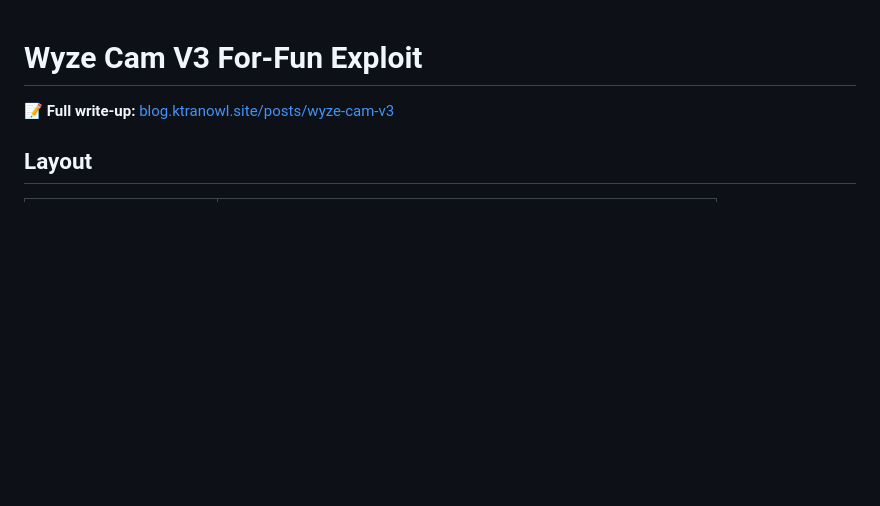
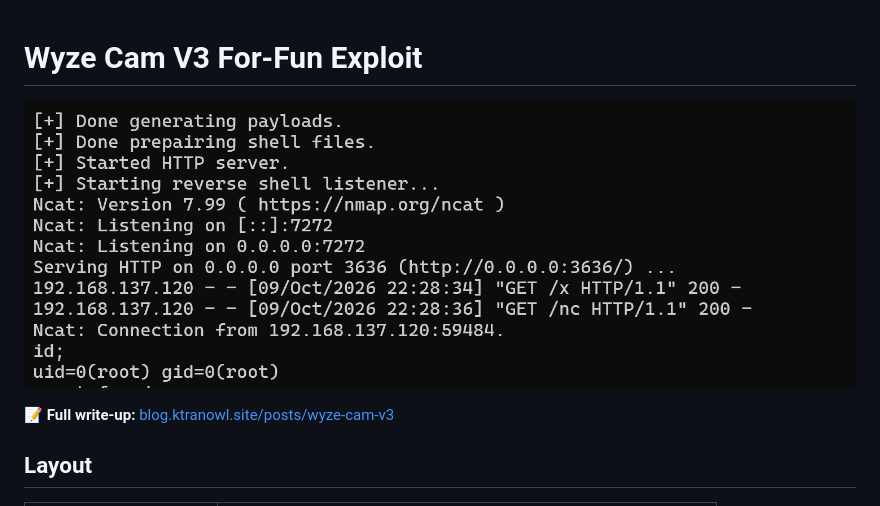
Before and after one commit to khoatran107/wyze-cam-v3, a Markdown page: README.md, the part around the change. Rendered like a GitHub page; pictures changed too: images/shell.png (added); blank space fills up the shorter version.

Commit message:
add image

```diff
--- a/README.md
+++ b/README.md
@@ -1,4 +1,6 @@
 # Wyze Cam V3 For-Fun Exploit
+
+![shell](images/shell.png)
 
 📝 **Full write-up:** [blog.ktranowl.site/posts/wyze-cam-v3](https://blog.ktranowl.site/posts/wyze-cam-v3/)
 
```
